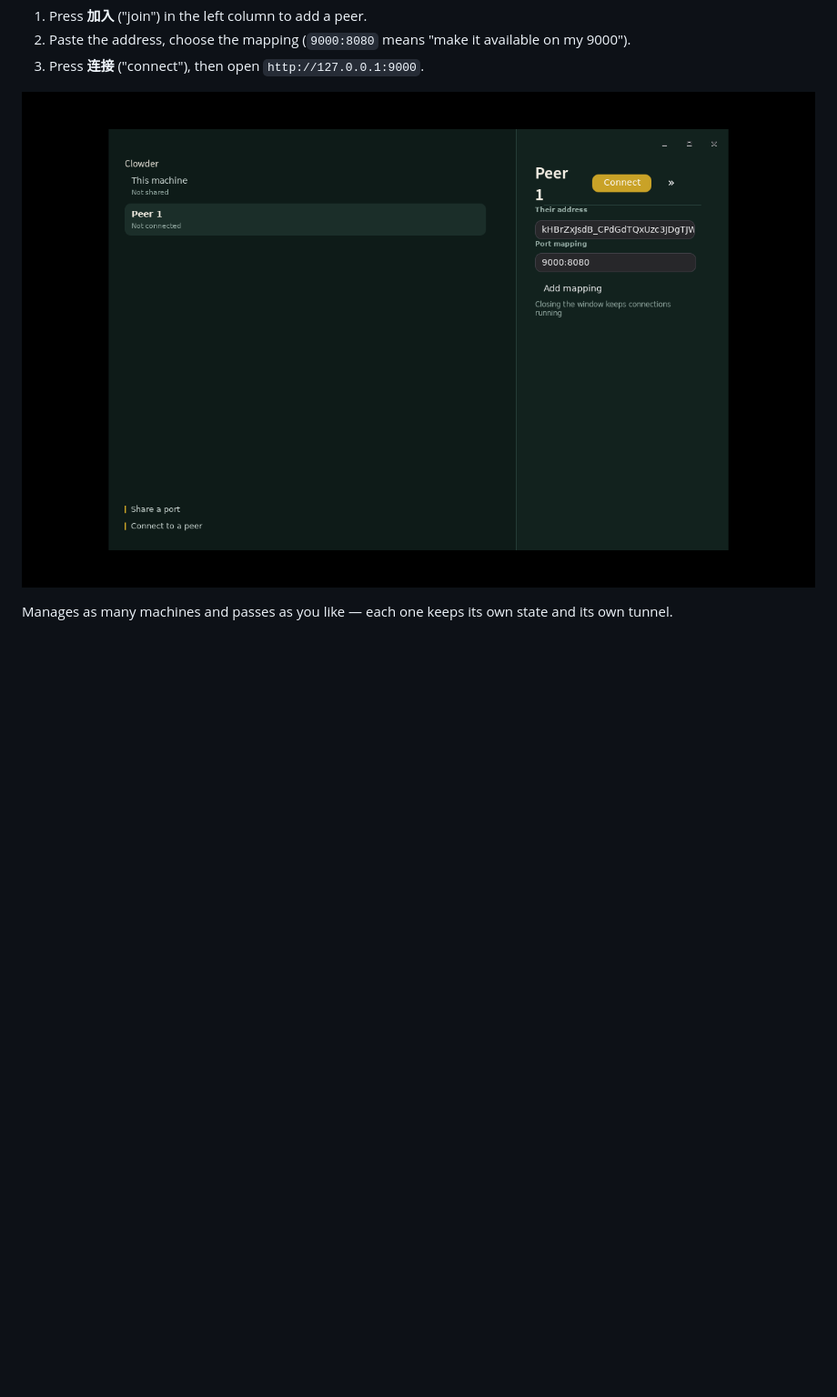
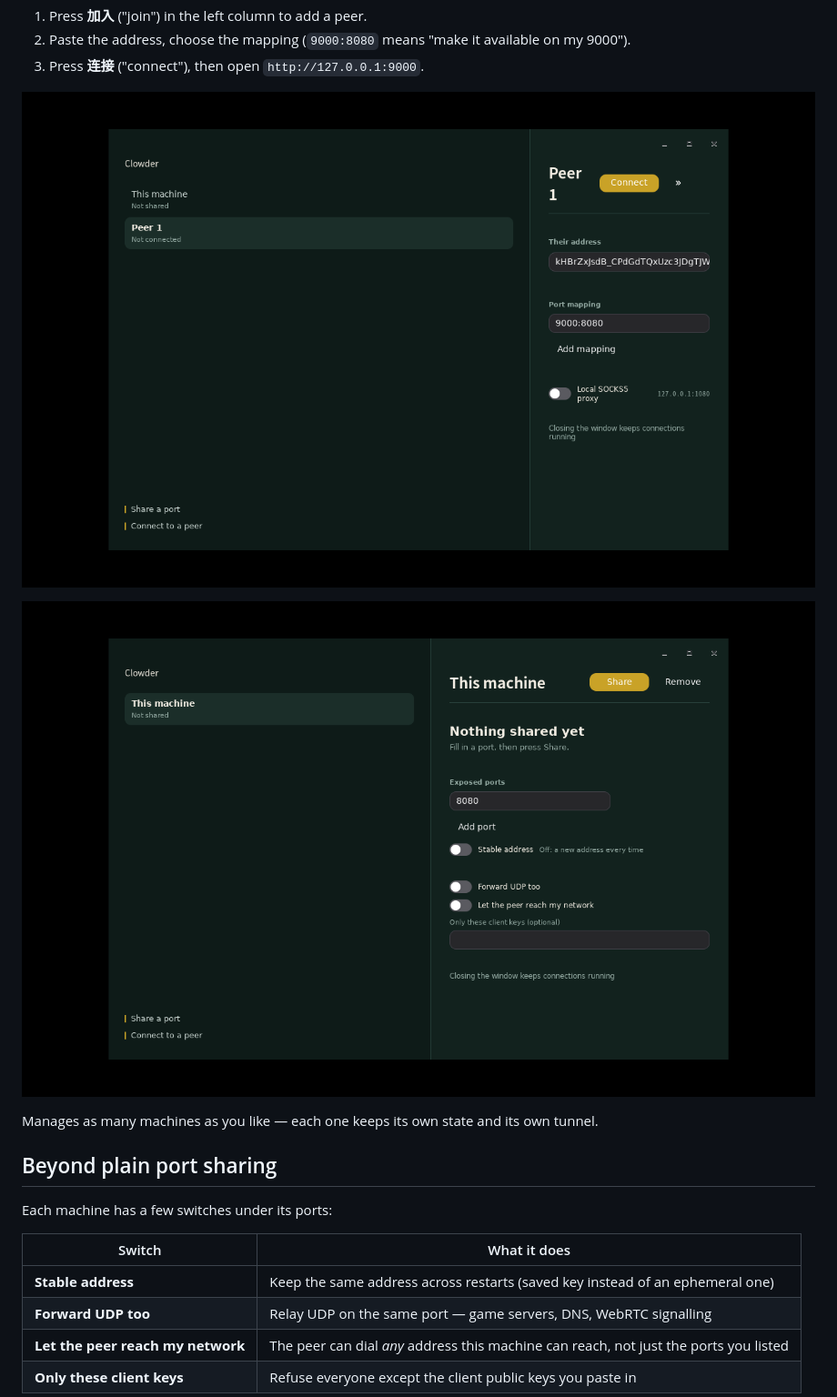
Before and after one commit to AndPuQing/clowder, a Markdown page: README.md, the part around one of its changes. Shown at 91% size. Drawn GitHub-style; pictures changed too: docs/images/options.png (added), docs/images/peer.png; blank space fills up the shorter version.

```diff
--- a/README.md
+++ b/README.md
@@ -54,4 +54,18 @@ tar -xzf clowder-linux-amd64.tar.gz
 
 ![Clowder, joining someone else's pass](docs/images/peer.png)
 
-Manages as many machines and passes as you like — each one keeps its own state and its own tunnel.
+![The switches for a machine](docs/images/options.png)
+
+Manages as many machines as you like — each one keeps its own state and its own tunnel.
+
+## Beyond plain port sharing
+
+Each machine has a few switches under its ports:
+
+| Switch | What it does |
+|---|---|
+| **Stable address** | Keep the same address across restarts (saved key instead of an ephemeral one) |
+| **Forward UDP too** | Relay UDP on the same port — game servers, DNS, WebRTC signalling |
+| **Let the peer reach my network** | The peer can dial *any* address this machine can reach, not just the ports you listed |
+| **Only these client keys** | Refuse everyone except the client public keys you paste in |
+
```
Also changed, not shown: other parts of README.md (+22 -2 lines), docs/images/server.png, 8 other files.
